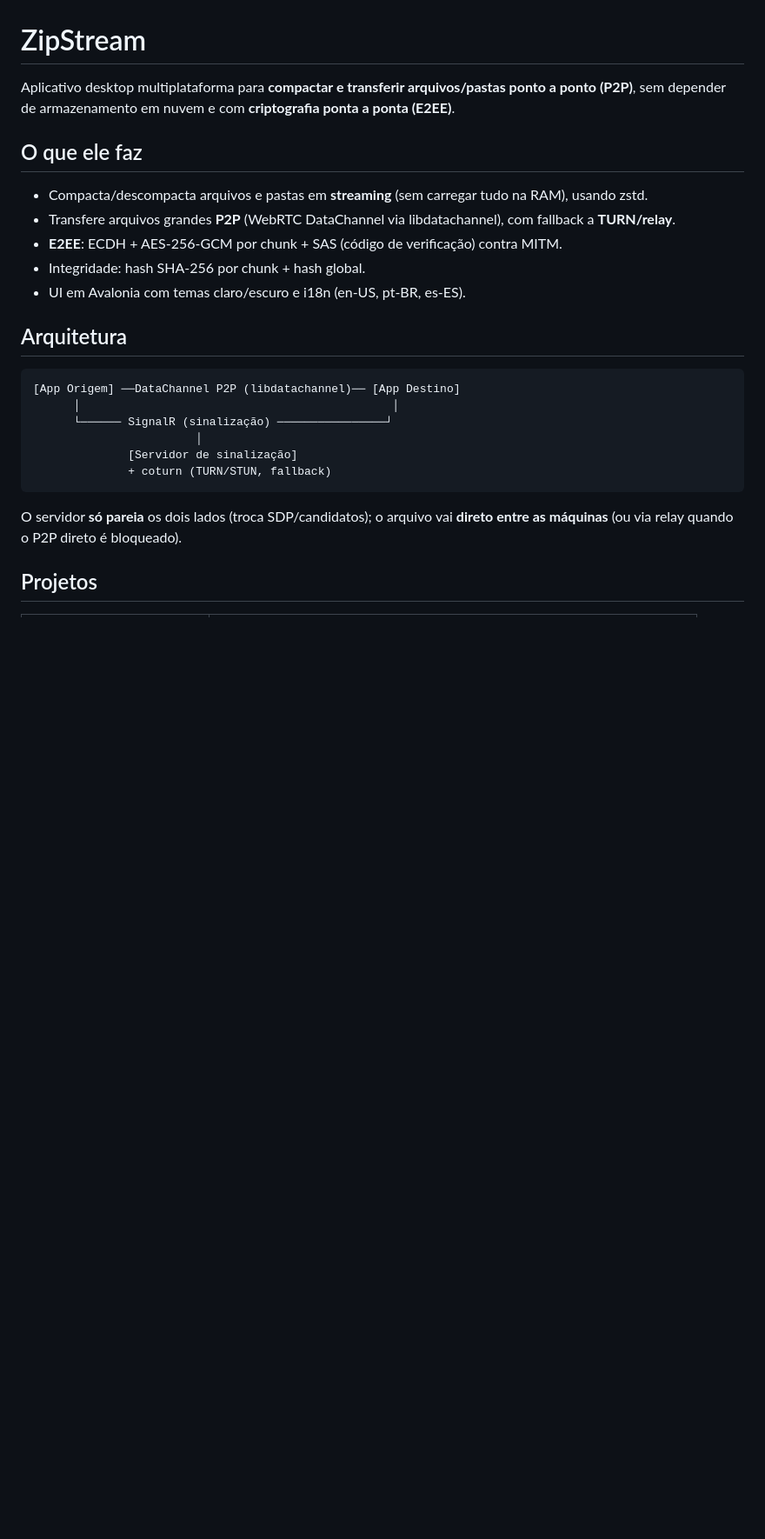
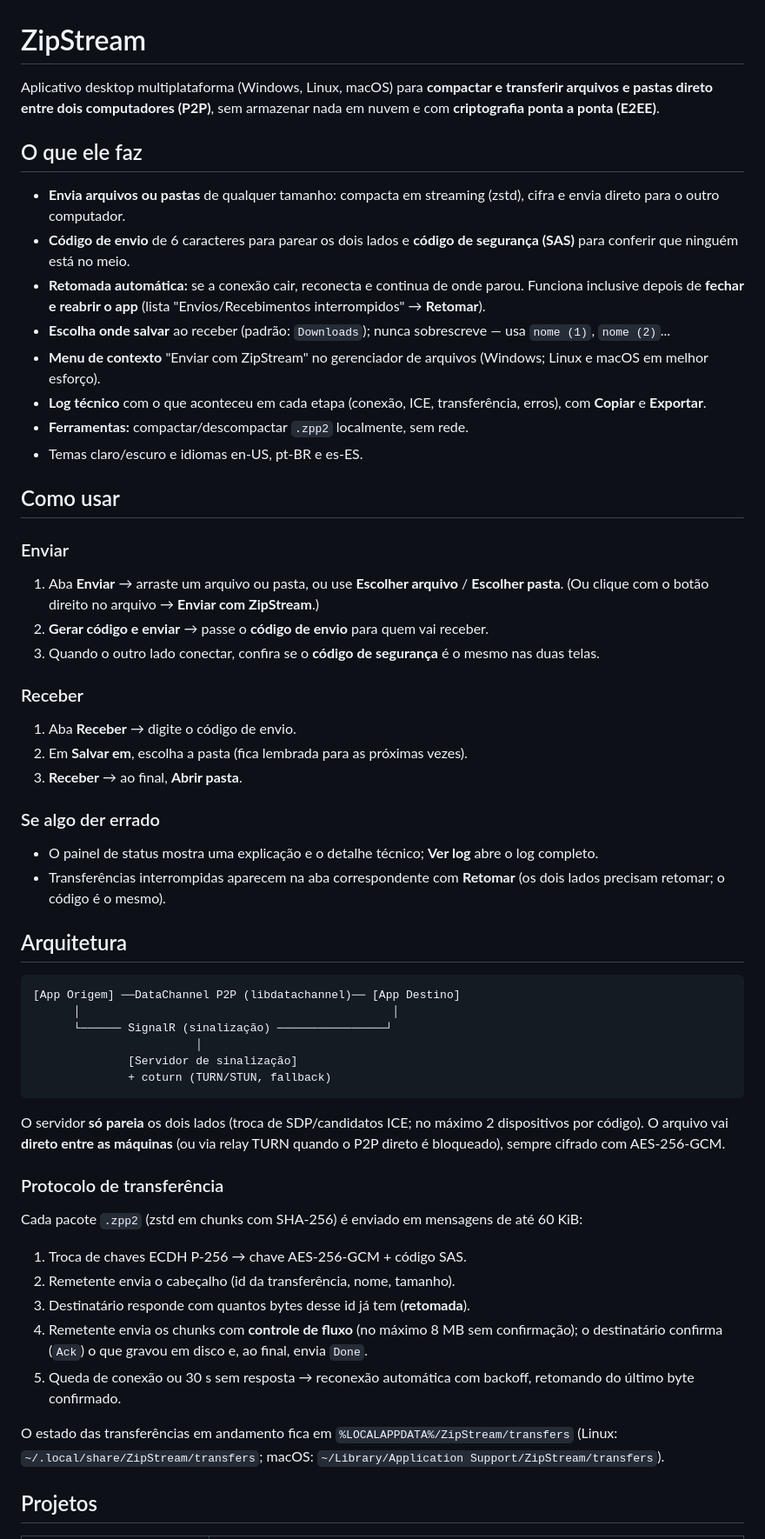
Before and after one commit to igoreusttaquio/ZipStream-P2P, a Markdown page: README.md, the part around one of its changes. Shown at 87% size. GitHub-like rendering; blank space fills up the shorter version.

````diff
--- a/README.md
+++ b/README.md
@@ -1,14 +1,37 @@
 # ZipStream
 
-Aplicativo desktop multiplataforma para **compactar e transferir arquivos/pastas ponto a ponto (P2P)**, sem depender de armazenamento em nuvem e com **criptografia ponta a ponta (E2EE)**.
+Aplicativo desktop multiplataforma (Windows, Linux, macOS) para **compactar e transferir arquivos e pastas direto entre dois computadores (P2P)**, sem armazenar nada em nuvem e com **criptografia ponta a ponta (E2EE)**.
 
 ## O que ele faz
 
-- Compacta/descompacta arquivos e pastas em **streaming** (sem carregar tudo na RAM), usando zstd.
-- Transfere arquivos grandes **P2P** (WebRTC DataChannel via libdatachannel), com fallback a **TURN/relay**.
-- **E2EE**: ECDH + AES-256-GCM por chunk + SAS (código de verificação) contra MITM.
-- Integridade: hash SHA-256 por chunk + hash global.
-- UI em Avalonia com temas claro/escuro e i18n (en-US, pt-BR, es-ES).
+- **Envia arquivos ou pastas** de qualquer tamanho: compacta em streaming (zstd), cifra e envia direto para o outro computador.
+- **Código de envio** de 6 caracteres para parear os dois lados e **código de segurança (SAS)** para conferir que ninguém está no meio.
+- **Retomada automática:** se a conexão cair, reconecta e continua de onde parou. Funciona inclusive depois de **fechar e reabrir o app** (lista "Envios/Recebimentos interrompidos" → **Retomar**).
+- **Escolha onde salvar** ao receber (padrão: `Downloads`); nunca sobrescreve — usa `nome (1)`, `nome (2)`...
+- **Menu de contexto** "Enviar com ZipStream" no gerenciador de arquivos (Windows; Linux e macOS em melhor esforço).
+- **Log técnico** com o que aconteceu em cada etapa (conexão, ICE, transferência, erros), com **Copiar** e **Exportar**.
+- **Ferramentas:** compactar/descompactar `.zpp2` localmente, sem rede.
+- Temas claro/escuro e idiomas en-US, pt-BR e es-ES.
+
+## Como usar
+
+### Enviar
+
+1. Aba **Enviar** → arraste um arquivo ou pasta, ou use **Escolher arquivo** / **Escolher pasta**.
+   (Ou clique com o botão direito no arquivo → **Enviar com ZipStream**.)
+2. **Gerar código e enviar** → passe o **código de envio** para quem vai receber.
+3. Quando o outro lado conectar, confira se o **código de segurança** é o mesmo nas duas telas.
+
+### Receber
+
+1. Aba **Receber** → digite o código de envio.
+2. Em **Salvar em**, escolha a pasta (fica lembrada para as próximas vezes).
+3. **Receber** → ao final, **Abrir pasta**.
+
+### Se algo der errado
+
+- O painel de status mostra uma explicação e o detalhe técnico; **Ver log** abre o log completo.
+- Transferências interrompidas aparecem na aba correspondente com **Retomar** (os dois lados precisam retomar; o código é o mesmo).
 
 ## Arquitetura
 
@@ -21,7 +44,19 @@ Aplicativo desktop multiplataforma para **compactar e transferir arquivos/pastas
               + coturn (TURN/STUN, fallback)
 ```
 
-O servidor **só pareia** os dois lados (troca SDP/candidatos); o arquivo vai **direto entre as máquinas** (ou via relay quando o P2P direto é bloqueado).
+O servidor **só pareia** os dois lados (troca de SDP/candidatos ICE; no máximo 2 dispositivos por código). O arquivo vai **direto entre as máquinas** (ou via relay TURN quando o P2P direto é bloqueado), sempre cifrado com AES-256-GCM.
+
+### Protocolo de transferência
+
+Cada pacote `.zpp2` (zstd em chunks com SHA-256) é enviado em mensagens de até 60 KiB:
+
+1. Troca de chaves ECDH P-256 → chave AES-256-GCM + código SAS.
+2. Remetente envia o cabeçalho (id da transferência, nome, tamanho).
+3. Destinatário responde com quantos bytes desse id já tem (**retomada**).
+4. Remetente envia os chunks com **controle de fluxo** (no máximo 8 MB sem confirmação); o destinatário confirma (`Ack`) o que gravou em disco e, ao final, envia `Done`.
+5. Queda de conexão ou 30 s sem resposta → reconexão automática com backoff, retomando do último byte confirmado.
+
+O estado das transferências em andamento fica em `%LOCALAPPDATA%/ZipStream/transfers` (Linux: `~/.local/share/ZipStream/transfers`; macOS: `~/Library/Application Support/ZipStream/transfers`).
 
 ## Projetos
 
````
Also changed, not shown: other parts of README.md (+39 -30 lines), handoff.md (+21 -12 lines).
